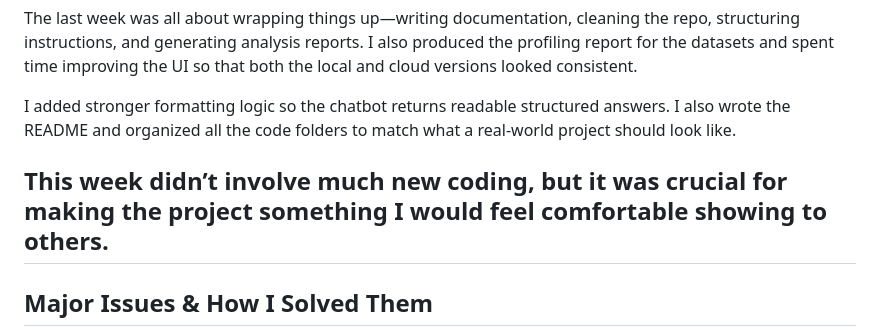
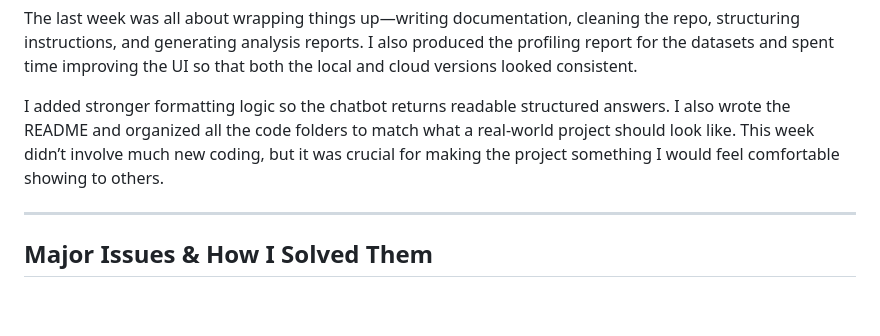
Before and after one commit to jonishk/reddit-insights-app, a Markdown page: project_journey.md, the part around the change. Rendered like a GitHub page; blank space fills up the shorter version.

```diff
--- a/project_journey.md
+++ b/project_journey.md
@@ -74,8 +74,8 @@ This week made me appreciate how much fine-tuning matters for RAG systems.
 The last week was all about wrapping things up—writing documentation, cleaning the repo, structuring instructions, and generating analysis reports. I also produced the profiling report for the datasets and spent time improving the UI so that both the local and cloud versions looked consistent.
 
 I added stronger formatting logic so the chatbot returns readable structured answers. I also wrote the README and organized all the code folders to match what a real-world project should look like.
+This week didn’t involve much new coding, but it was crucial for making the project something I would feel comfortable showing to others.
 
-This week didn’t involve much new coding, but it was crucial for making the project something I would feel comfortable showing to others.
 ---
 
 ## Major Issues & How I Solved Them
```
